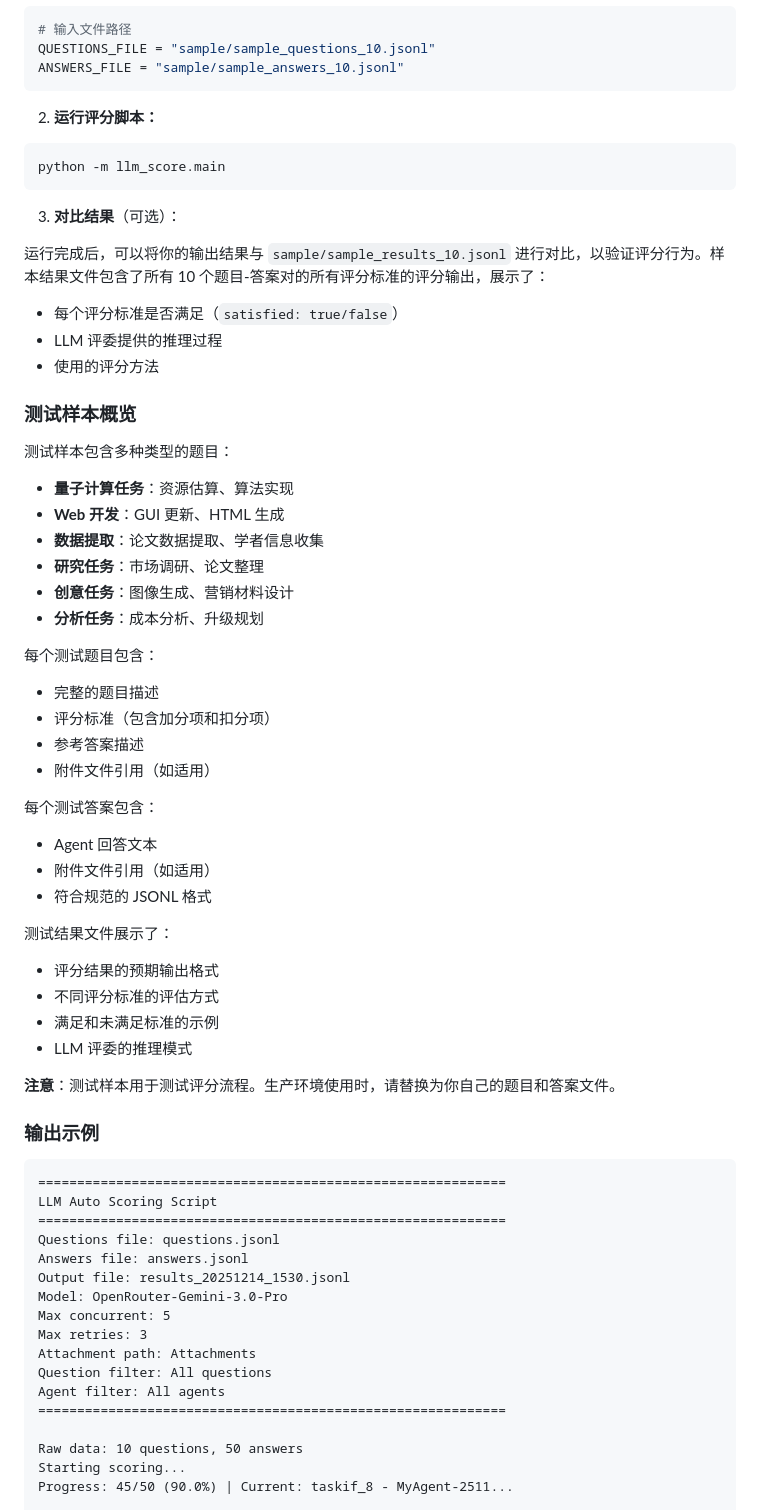
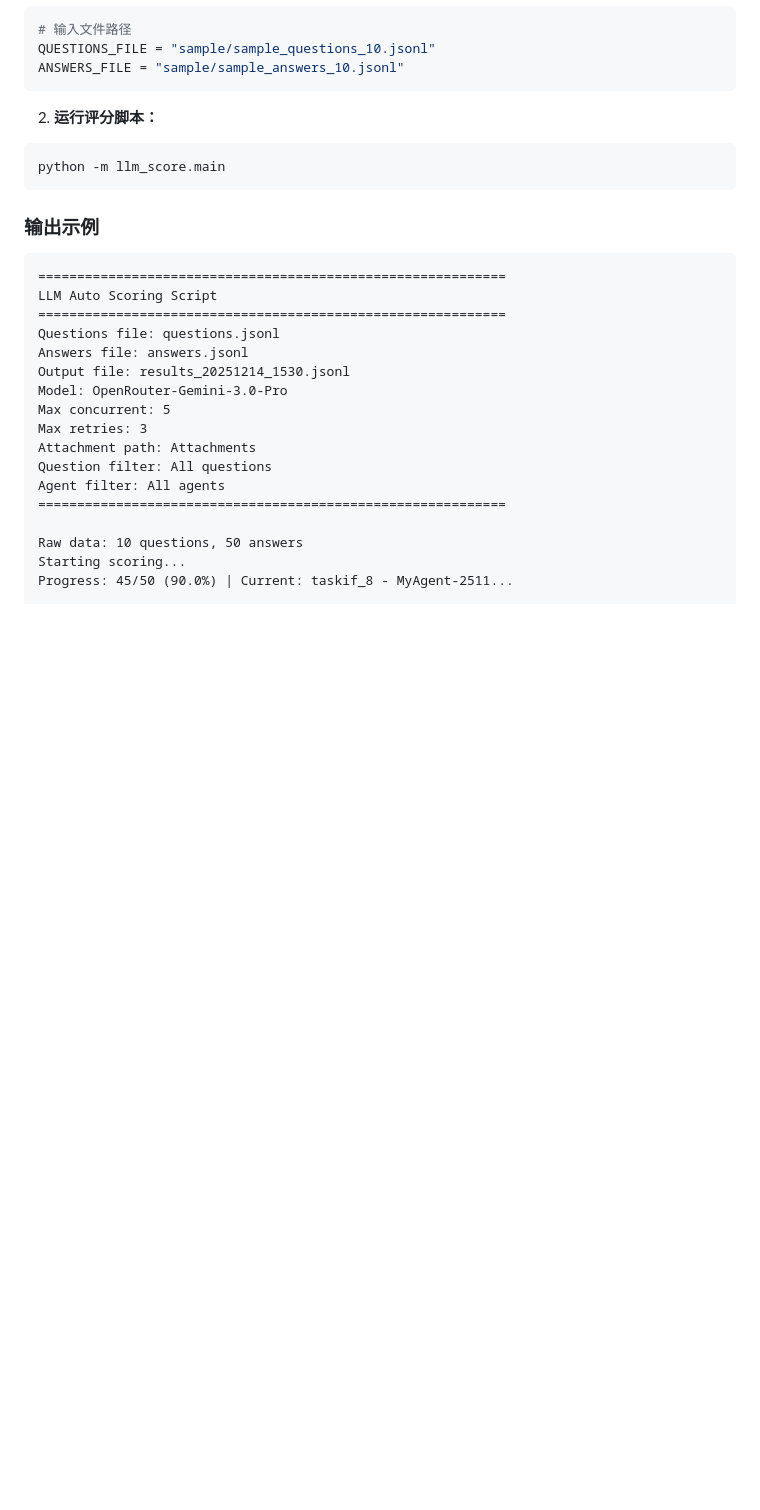
Before and after one commit to xbench-ai/AgentIF-OneDay, a Markdown page: llm_as_judge_script/README_cn.md, the part around the change. GitHub-like rendering; blank space fills up the shorter version.

````diff
--- a/llm_as_judge_script/README_cn.md
+++ b/llm_as_judge_script/README_cn.md
@@ -279,43 +279,6 @@ ANSWERS_FILE = "sample/sample_answers_10.jsonl"
 python -m llm_score.main
 ```
 
-3. **对比结果**（可选）：
-
-运行完成后，可以将你的输出结果与 `sample/sample_results_10.jsonl` 进行对比，以验证评分行为。样本结果文件包含了所有 10 个题目-答案对的所有评分标准的评分输出，展示了：
-- 每个评分标准是否满足（`satisfied: true/false`）
-- LLM 评委提供的推理过程
-- 使用的评分方法
-
-### 测试样本概览
-
-测试样本包含多种类型的题目：
-
-- **量子计算任务**：资源估算、算法实现
-- **Web 开发**：GUI 更新、HTML 生成
-- **数据提取**：论文数据提取、学者信息收集
-- **研究任务**：市场调研、论文整理
-- **创意任务**：图像生成、营销材料设计
-- **分析任务**：成本分析、升级规划
-
-每个测试题目包含：
-- 完整的题目描述
-- 评分标准（包含加分项和扣分项）
-- 参考答案描述
-- 附件文件引用（如适用）
-
-每个测试答案包含：
-- Agent 回答文本
-- 附件文件引用（如适用）
-- 符合规范的 JSONL 格式
-
-测试结果文件展示了：
-- 评分结果的预期输出格式
-- 不同评分标准的评估方式
-- 满足和未满足标准的示例
-- LLM 评委的推理模式
-
-**注意**：测试样本用于测试评分流程。生产环境使用时，请替换为你自己的题目和答案文件。
-
 ### 输出示例
 
 ```
````
Also changed, not shown: llm_as_judge_script/README.md (+0 -37 lines).
